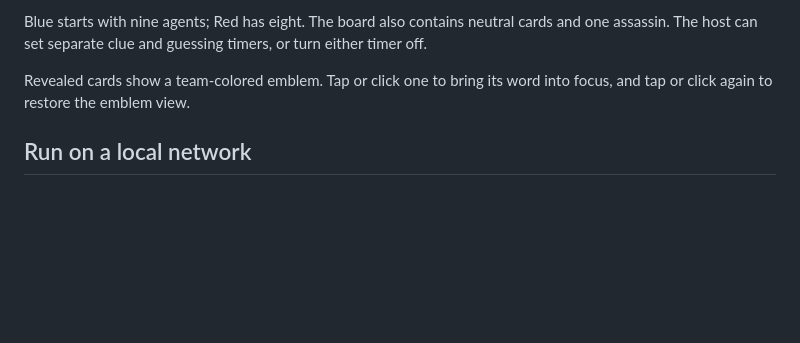
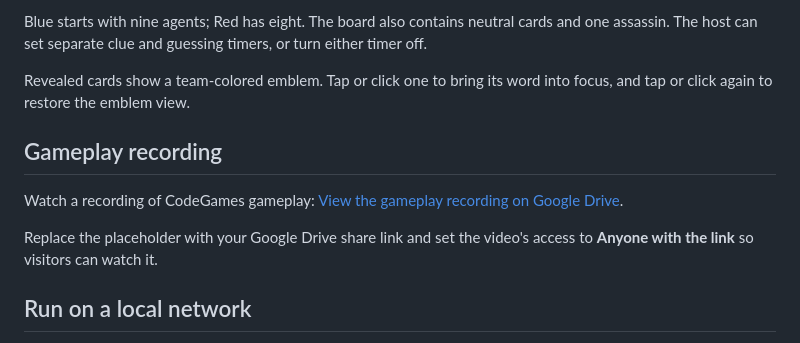
Before and after one commit to shreyansh881/CodeGames, a Markdown page: README.md, the part around the change. GitHub-like rendering; blank space fills up the shorter version.

Commit message:
added gameplay recording

```diff
--- a/README.md
+++ b/README.md
@@ -42,6 +42,12 @@ Blue starts with nine agents; Red has eight. The board also contains neutral car
 
 Revealed cards show a team-colored emblem. Tap or click one to bring its word into focus, and tap or click again to restore the emblem view.
 
+## Gameplay recording
+
+Watch a recording of CodeGames gameplay: [View the gameplay recording on Google Drive](https://drive.google.com/drive/folders/1vAoYxBnFAcKWTKPP-h9OBlrvewYD7838).
+
+Replace the placeholder with your Google Drive share link and set the video's access to **Anyone with the link** so visitors can watch it.
+
 ## Run on a local network
 
 Start the server on a computer connected to your network. Other players can visit that computer's local IP address on port `3000` (for example, `http://192.168.1.10:3000`). Make sure your firewall permits connections to that port.
```
